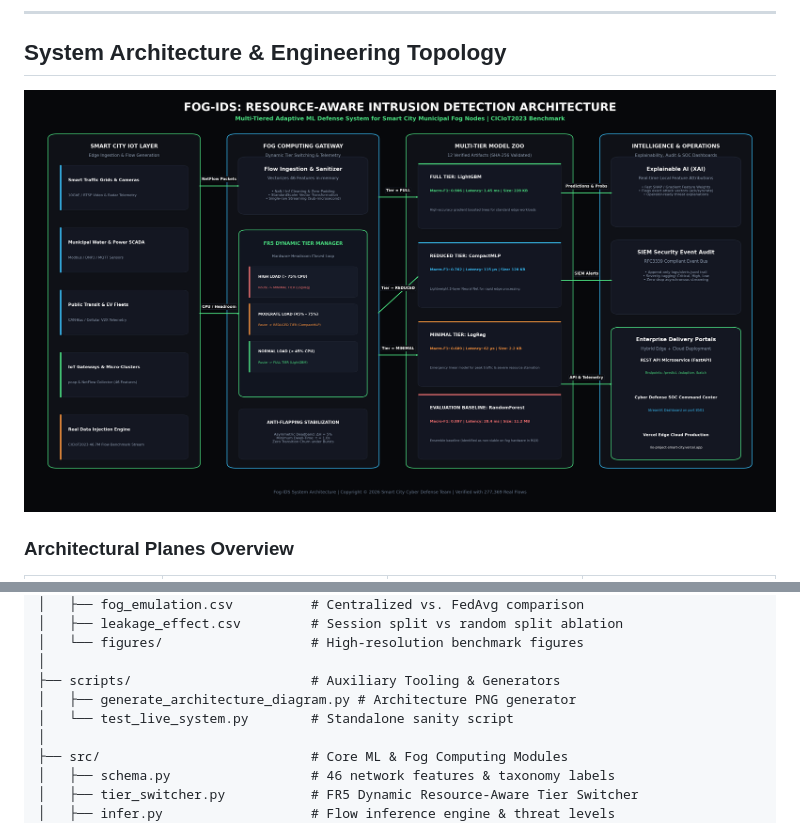
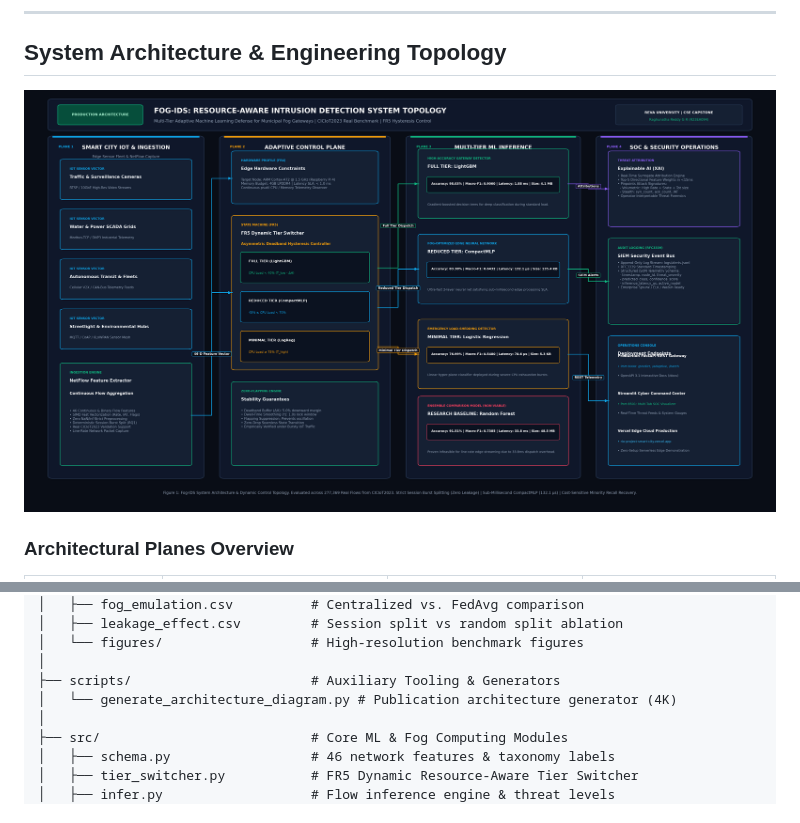
Before and after one commit to Raghunath2604/RIO_PROJECT-SMART_CITY-, a Markdown page: README.md, 2 parts joined by grey strips. Rendered like a GitHub page; pictures changed too: assets/architecture.png.

Commit message:
refactor: upgrade system architecture to publication-grade orthogonal vector diagram and clean repository clutter

```diff
--- a/README.md
+++ b/README.md
@@ -233,8 +233,7 @@ RIO_PROJECT-SMART_CITY-/
 │   └── figures/                   # High-resolution benchmark figures
 │
 ├── scripts/                       # Auxiliary Tooling & Generators
-│   ├── generate_architecture_diagram.py # Architecture PNG generator
-│   └── test_live_system.py        # Standalone sanity script
+│   └── generate_architecture_diagram.py # Publication architecture generator (4K)
 │
 ├── src/                           # Core ML & Fog Computing Modules
 │   ├── schema.py                  # 46 network features & taxonomy labels
```
Also changed, not shown: docs/COMPLETE_PROJECT_GUIDE.md (+2 -2 lines), docs/IMPLEMENTATION_PLAN.md (+1 -1 lines), public/assets/architecture.png, 6 other files.
